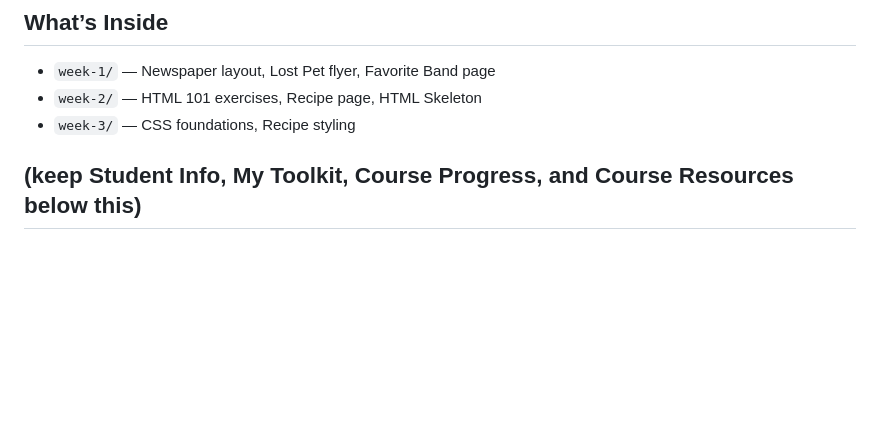
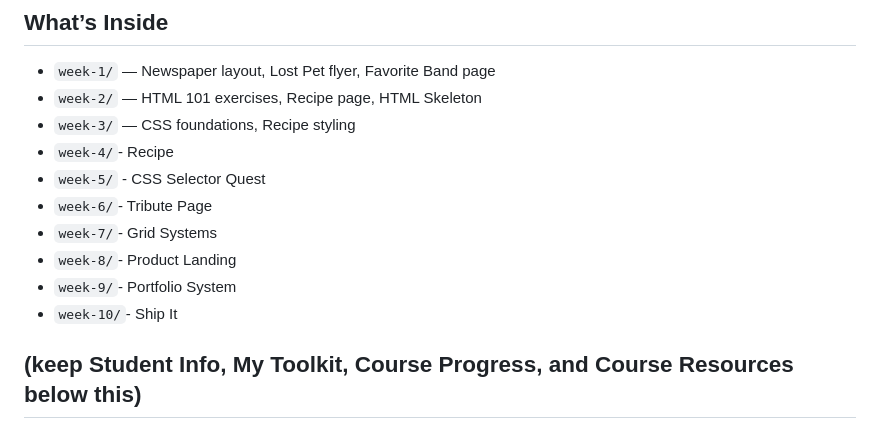
Before and after one commit to nhoppe-dotcom/desn368-s26-workspace, a Markdown page: Updated README.md/README — make it mine.md, the part around one of its changes. GitHub-like rendering; blank space fills up the shorter version.

Commit message:
Add updated README file with course information and project details

```diff
--- a/README.md/Update README — make it mine.md
+++ b/Updated README.md/README — make it mine.md
@@ -13,6 +13,13 @@ This repo holds all my projects, exercises, and experiments from DESN 368.
 - `week-1/` — Newspaper layout, Lost Pet flyer, Favorite Band page
 - `week-2/` — HTML 101 exercises, Recipe page, HTML Skeleton
 - `week-3/` — CSS foundations, Recipe styling
+- `week-4/`- Recipe
+- `week-5/` - CSS Selector Quest
+- `week-6/`- Tribute Page
+- `week-7/`- Grid Systems
+- `week-8/`- Product Landing
+- `week-9/`- Portfolio System
+- `week-10/`- Ship It
 
 (keep Student Info, My Toolkit, Course Progress, and Course Resources below this)
 ---
```
Also changed, not shown: other parts of Updated README.md/README — make it mine.md (+4 -4 lines).
